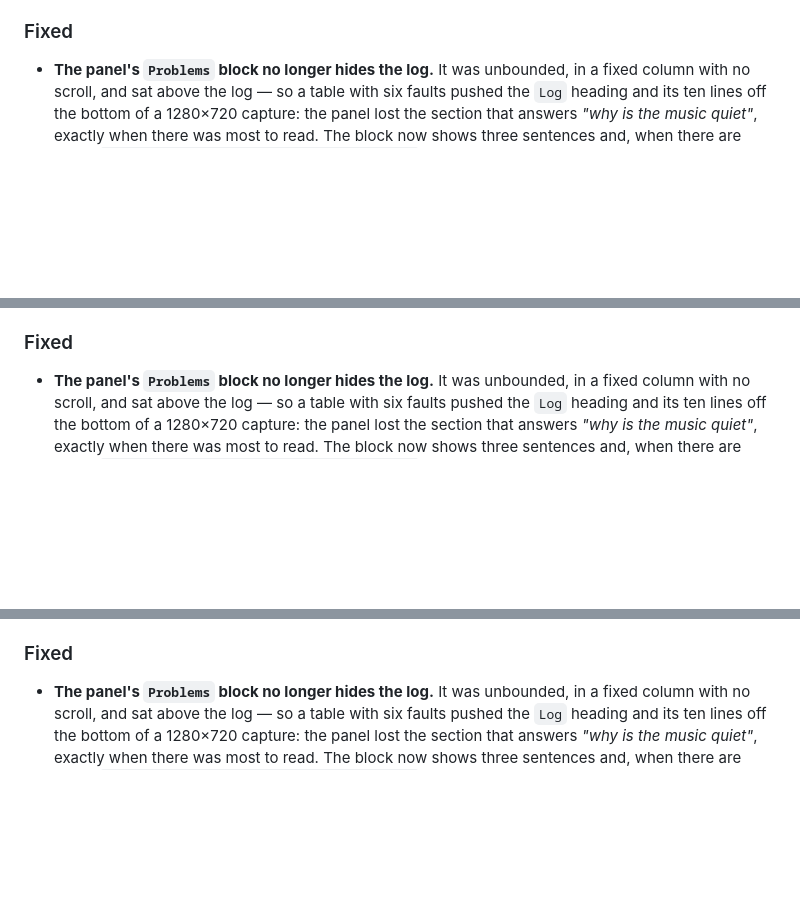
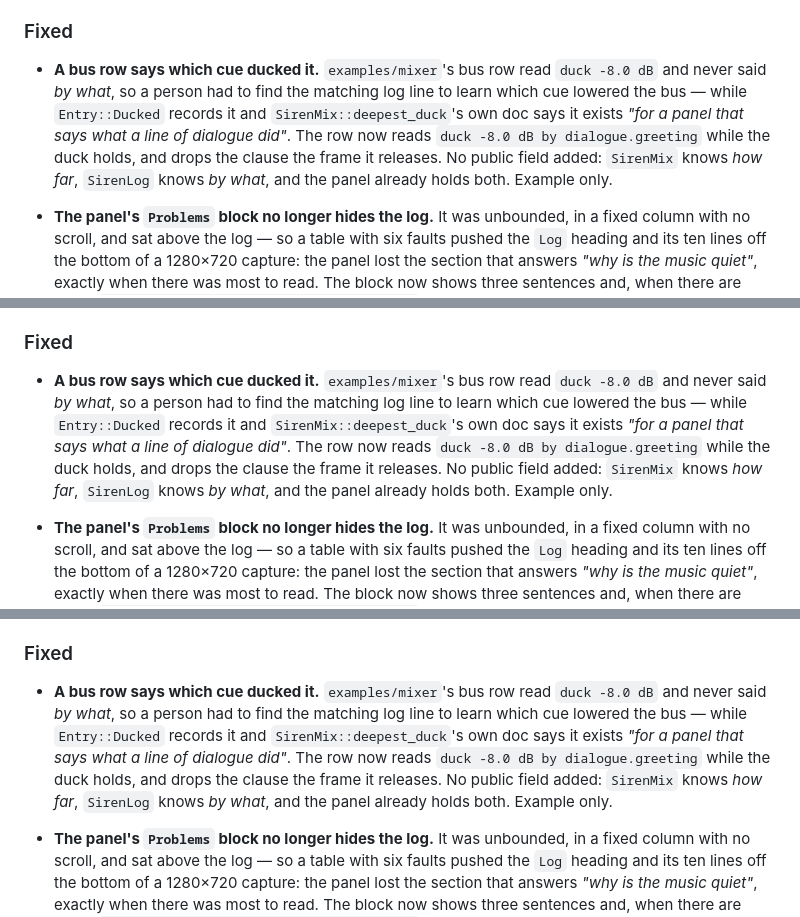
Before and after one commit to bevy-coven/bevy_siren, a Markdown page: CHANGELOG.md, 3 parts joined by grey strips. Drawn GitHub-style; blank space fills up the shorter version.

```diff
--- a/CHANGELOG.md
+++ b/CHANGELOG.md
@@ -19,6 +19,12 @@ and the project follows [Semantic Versioning](https://semver.org/spec/v2.0.0.htm
   `src/` file changed; the mutation check (`steal` ignoring `unstealable`) reddens both new tests **and** the old one.
 
 ### Fixed
+
+- **A bus row says which cue ducked it.** `examples/mixer`'s bus row read `duck -8.0 dB` and never said *by what*, so a
+  person had to find the matching log line to learn which cue lowered the bus — while `Entry::Ducked` records it and
+  `SirenMix::deepest_duck`'s own doc says it exists *"for a panel that says what a line of dialogue did"*. The row now reads
+  `duck -8.0 dB by dialogue.greeting` while the duck holds, and drops the clause the frame it releases. No public field
+  added: `SirenMix` knows *how far*, `SirenLog` knows *by what*, and the panel already holds both. Example only.
 
 - **The panel's `Problems` block no longer hides the log.** It was unbounded, in a fixed column with no scroll, and sat
   above the log — so a table with six faults pushed the `Log` heading and its ten lines off the bottom of a 1280×720
@@ -95,6 +101,12 @@ and the project follows [Semantic Versioning](https://semver.org/spec/v2.0.0.htm
   answer every other reader uses. `problems()` keeps its documented default-four meaning and now says what it assumes.
 
 ### Fixed
+
+- **A bus row says which cue ducked it.** `examples/mixer`'s bus row read `duck -8.0 dB` and never said *by what*, so a
+  person had to find the matching log line to learn which cue lowered the bus — while `Entry::Ducked` records it and
+  `SirenMix::deepest_duck`'s own doc says it exists *"for a panel that says what a line of dialogue did"*. The row now reads
+  `duck -8.0 dB by dialogue.greeting` while the duck holds, and drops the clause the frame it releases. No public field
+  added: `SirenMix` knows *how far*, `SirenLog` knows *by what*, and the panel already holds both. Example only.
 
 - **The panel's `Problems` block no longer hides the log.** It was unbounded, in a fixed column with no scroll, and sat
   above the log — so a table with six faults pushed the `Log` heading and its ten lines off the bottom of a 1280×720
@@ -297,6 +309,12 @@ and the project follows [Semantic Versioning](https://semver.org/spec/v2.0.0.htm
 
 ### Fixed
 
+- **A bus row says which cue ducked it.** `examples/mixer`'s bus row read `duck -8.0 dB` and never said *by what*, so a
+  person had to find the matching log line to learn which cue lowered the bus — while `Entry::Ducked` records it and
+  `SirenMix::deepest_duck`'s own doc says it exists *"for a panel that says what a line of dialogue did"*. The row now reads
+  `duck -8.0 dB by dialogue.greeting` while the duck holds, and drops the clause the frame it releases. No public field
+  added: `SirenMix` knows *how far*, `SirenLog` knows *by what*, and the panel already holds both. Example only.
+
 - **The panel's `Problems` block no longer hides the log.** It was unbounded, in a fixed column with no scroll, and sat
   above the log — so a table with six faults pushed the `Log` heading and its ten lines off the bottom of a 1280×720
   capture: the panel lost the section that answers *"why is the music quiet"*, exactly when there was most to read. The
```
Also changed, not shown: other parts of CHANGELOG.md (+6 -0 lines), docs/media/README.md (+3 -0 lines), docs/media/mixer.gif, docs/media/mixer.png, 11 other files.
